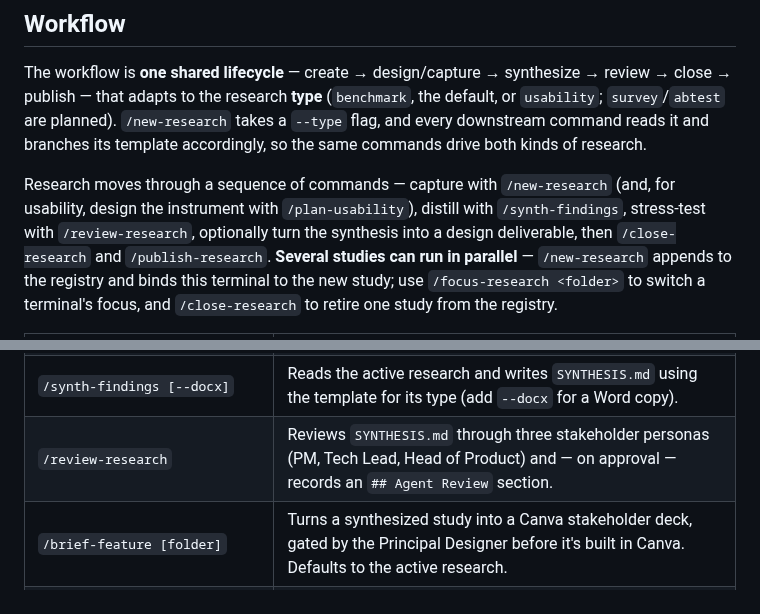
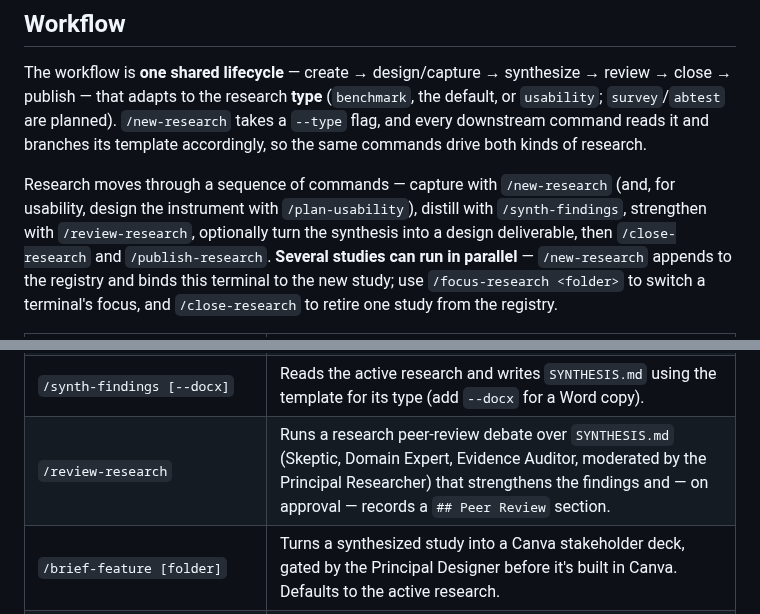
Before and after one commit to rekyb/research-workspace, a Markdown page: README.md, 2 parts joined by grey strips. Drawn GitHub-style.

Commit message:
docs: reframe review-research as peer-review debate; stakeholder review at draft-spec
Co-Authored-By: Claude Opus 4.8 (1M context) <noreply@anthropic.com>

```diff
--- a/README.md
+++ b/README.md
@@ -134,7 +134,7 @@ template accordingly, so the same commands drive both kinds of research.
 
 Research moves through a sequence of commands — capture with `/new-research`
 (and, for usability, design the instrument with `/plan-usability`), distill with
-`/synth-findings`, stress-test with `/review-research`, optionally turn the
+`/synth-findings`, strengthen with `/review-research`, optionally turn the
 synthesis into a design deliverable, then `/close-research` and
 `/publish-research`. **Several studies can run in parallel** — `/new-research` appends
 to the registry and binds this terminal to the new study; use `/focus-research <folder>`
@@ -145,7 +145,7 @@ to switch a terminal's focus, and `/close-research` to retire one study from the
 | `/new-research <topic> [--type benchmark\|usability]` | Creates a new dated research folder, scaffolds it for the chosen type (default `benchmark`), and marks it active. |
 | `/plan-usability` | *(usability studies)* Designs the `test-plan.md` instrument — tasks, moderator script, metrics — then runs a Principal Researcher methodology review before fielding. |
 | `/synth-findings [--docx]` | Reads the active research and writes `SYNTHESIS.md` using the template for its type (add `--docx` for a Word copy). |
-| `/review-research` | Reviews `SYNTHESIS.md` through three stakeholder personas (PM, Tech Lead, Head of Product) and — on approval — records an `## Agent Review` section. |
+| `/review-research` | Runs a research peer-review debate over `SYNTHESIS.md` (Skeptic, Domain Expert, Evidence Auditor, moderated by the Principal Researcher) that strengthens the findings and — on approval — records a `## Peer Review` section. |
 | `/brief-feature [folder]` | Turns a synthesized study into a Canva stakeholder deck, gated by the Principal Designer before it's built in Canva. Defaults to the active research. |
 | `/draft-spec [folder]` | Turns a **reviewed** synthesis into a build-ready `SPEC.md` (functional requirements, user flow, information architecture), gated by the Principal Designer. Defaults to the active research. |
 | `/design-prototype [folder]` | Turns a synthesized study (ideally via its `SPEC.md`) into a clickable, self-contained HTML prototype published as a claude.ai Artifact, gated by the Principal Designer. Defaults to the active research. |
```
Also changed, not shown: CLAUDE.md (+11 -6 lines), GEMINI.md (+13 -9 lines).
